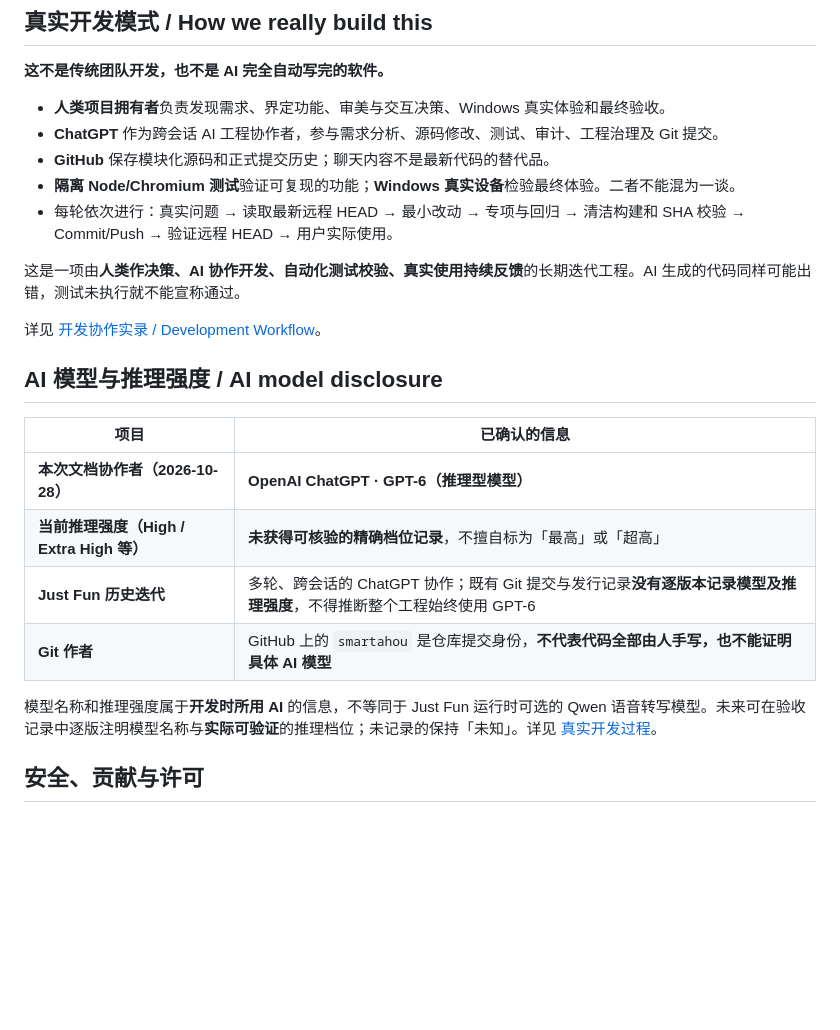
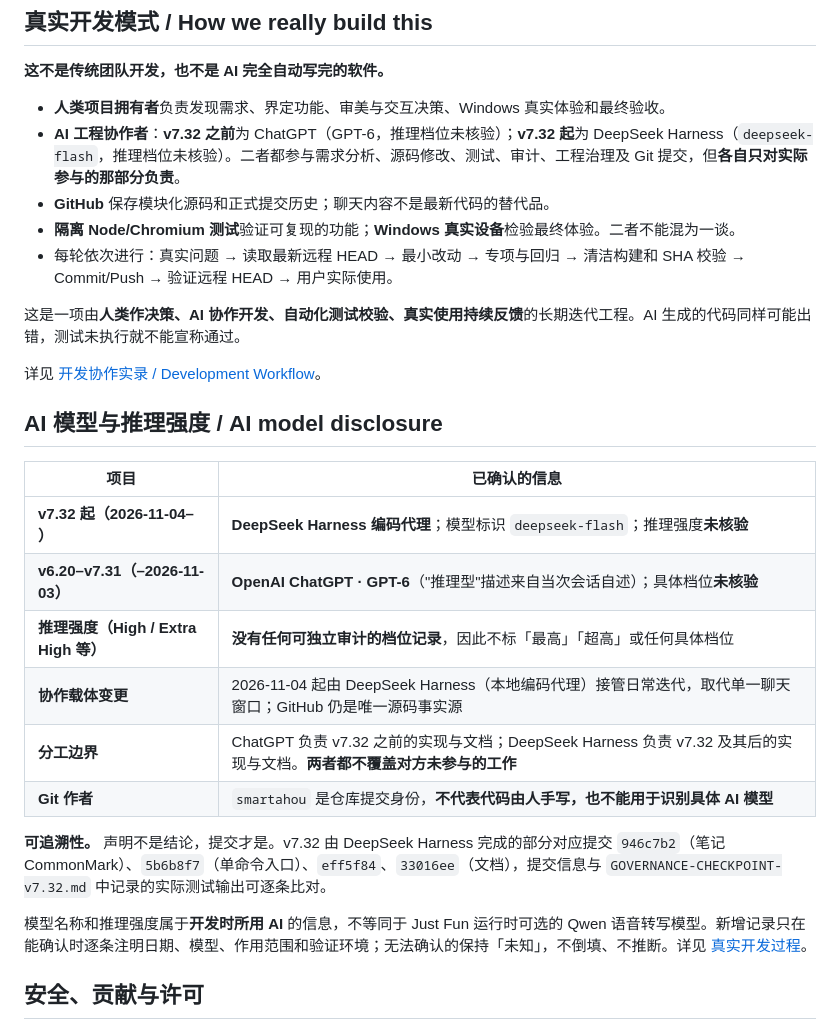
Before and after one commit to smartahou/just-fun, a Markdown page: README.md, the part around one of its changes. Rendered like a GitHub page; blank space fills up the shorter version.

```diff
--- a/README.md
+++ b/README.md
@@ -74,7 +74,7 @@ python tests/release-gate-v703.py --verify
 **这不是传统团队开发，也不是 AI 完全自动写完的软件。**
 
 - **人类项目拥有者**负责发现需求、界定功能、审美与交互决策、Windows 真实体验和最终验收。
-- **ChatGPT** 作为跨会话 AI 工程协作者，参与需求分析、源码修改、测试、审计、工程治理及 Git 提交。
+- **AI 工程协作者**：**v7.32 之前**为 ChatGPT（GPT-6，推理档位未核验）；**v7.32 起**为 DeepSeek Harness（`deepseek-flash`，推理档位未核验）。二者都参与需求分析、源码修改、测试、审计、工程治理及 Git 提交，但**各自只对实际参与的那部分负责**。
 - **GitHub** 保存模块化源码和正式提交历史；聊天内容不是最新代码的替代品。
 - **隔离 Node/Chromium 测试**验证可复现的功能；**Windows 真实设备**检验最终体验。二者不能混为一谈。
 - 每轮依次进行：真实问题 → 读取最新远程 HEAD → 最小改动 → 专项与回归 → 清洁构建和 SHA 校验 → Commit/Push → 验证远程 HEAD → 用户实际使用。
@@ -87,12 +87,16 @@ python tests/release-gate-v703.py --verify
 
 | 项目 | 已确认的信息 |
 | --- | --- |
-| **本次文档协作者（2026-10-28）** | **OpenAI ChatGPT · GPT-6（推理型模型）** |
-| **当前推理强度（High / Extra High 等）** | **未获得可核验的精确档位记录**，不擅自标为「最高」或「超高」 |
-| **Just Fun 历史迭代** | 多轮、跨会话的 ChatGPT 协作；既有 Git 提交与发行记录**没有逐版本记录模型及推理强度**，不得推断整个工程始终使用 GPT-6 |
-| **Git 作者** | GitHub 上的 `smartahou` 是仓库提交身份，**不代表代码全部由人手写，也不能证明具体 AI 模型** |
+| **v7.32 起（2026-11-04– ）** | **DeepSeek Harness 编码代理**；模型标识 `deepseek-flash`；推理强度**未核验** |
+| **v6.20–v7.31（–2026-11-03）** | **OpenAI ChatGPT · GPT-6**（"推理型"描述来自当次会话自述）；具体档位**未核验** |
+| **推理强度（High / Extra High 等）** | **没有任何可独立审计的档位记录**，因此不标「最高」「超高」或任何具体档位 |
+| **协作载体变更** | 2026-11-04 起由 DeepSeek Harness（本地编码代理）接管日常迭代，取代单一聊天窗口；GitHub 仍是唯一源码事实源 |
+| **分工边界** | ChatGPT 负责 v7.32 之前的实现与文档；DeepSeek Harness 负责 v7.32 及其后的实现与文档。**两者都不覆盖对方未参与的工作** |
+| **Git 作者** | `smartahou` 是仓库提交身份，**不代表代码由人手写，也不能用于识别具体 AI 模型** |
 
-模型名称和推理强度属于**开发时所用 AI** 的信息，不等同于 Just Fun 运行时可选的 Qwen 语音转写模型。未来可在验收记录中逐版注明模型名称与**实际可验证**的推理档位；未记录的保持「未知」。详见 [真实开发过程](docs/DEVELOPMENT.md)。
+**可追溯性。** 声明不是结论，提交才是。v7.32 由 DeepSeek Harness 完成的部分对应提交 `946c7b2`（笔记 CommonMark）、`5b6b8f7`（单命令入口）、`eff5f84`、`33016ee`（文档），提交信息与 `GOVERNANCE-CHECKPOINT-v7.32.md` 中记录的实际测试输出可逐条比对。
+
+模型名称和推理强度属于**开发时所用 AI** 的信息，不等同于 Just Fun 运行时可选的 Qwen 语音转写模型。新增记录只在能确认时逐条注明日期、模型、作用范围和验证环境；无法确认的保持「未知」，不倒填、不推断。详见 [真实开发过程](docs/DEVELOPMENT.md)。
 
 ## 安全、贡献与许可
 
```
Also changed, not shown: other parts of README.md (+1 -1 lines), GOVERNANCE-CHECKPOINT-v7.32.md (+10 -0 lines), docs/DEVELOPMENT.md (+13 -3 lines).
